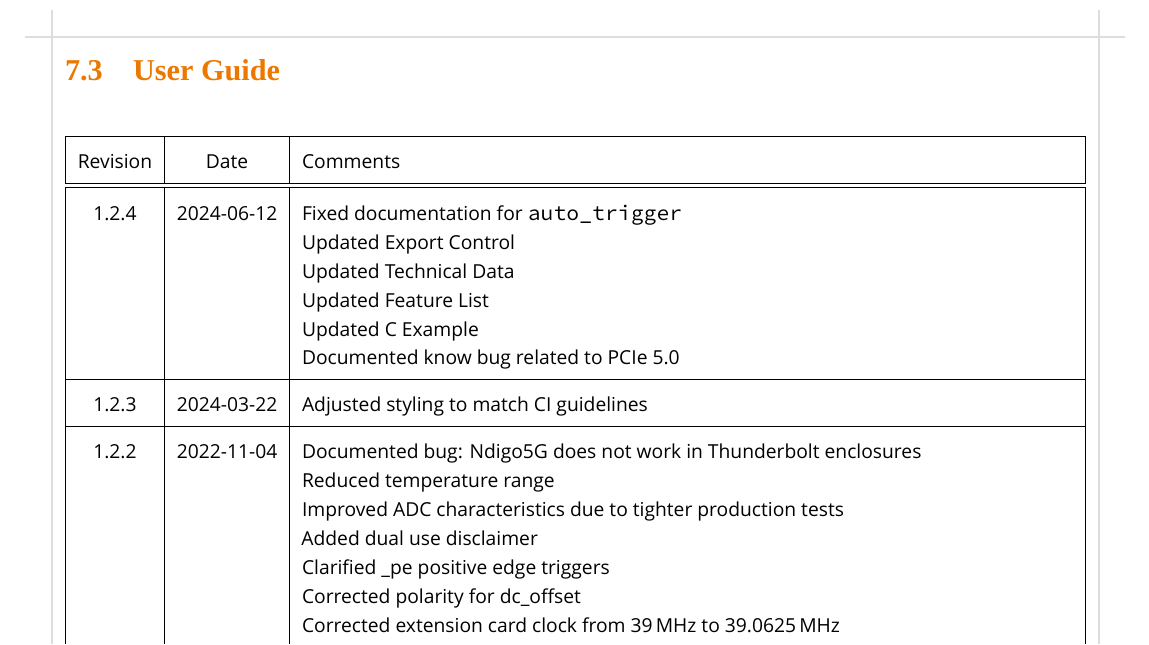
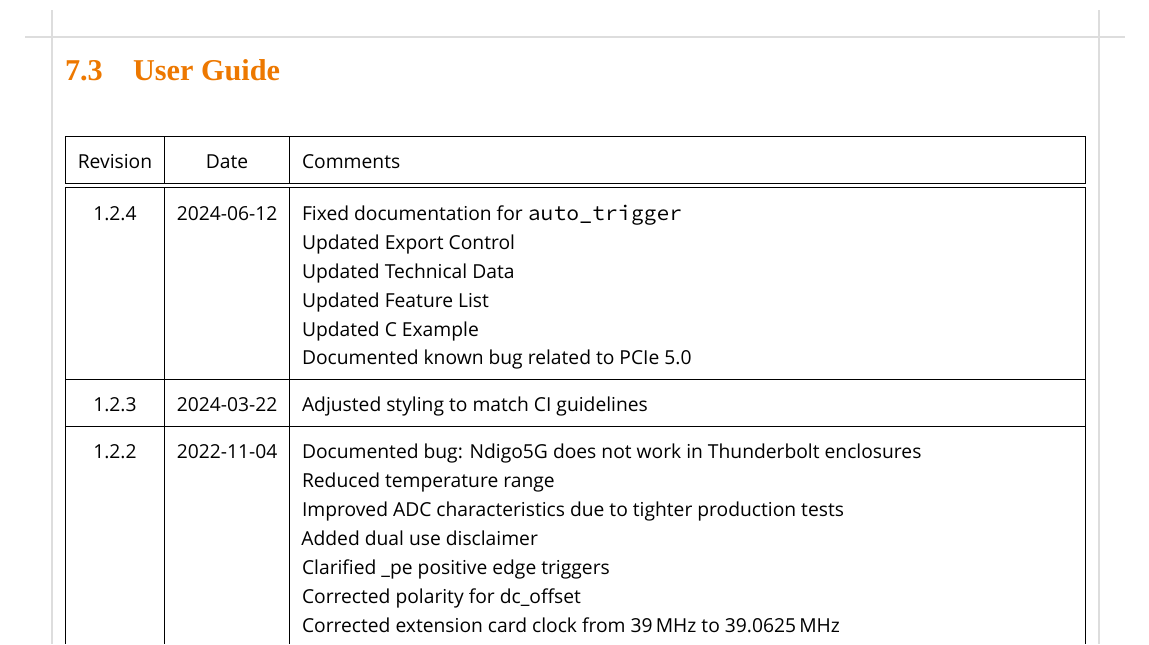
Before and after one commit to cronologic-de/ug_ndigo5g, a LaTeX thesis (Ndigo_User.tex, which reads Ndigo_UGRev.tex): part of page 53 of 53, cut so that both start at the same text. Compiled offline with XeLaTeX; a missing font is replaced by an installed copy or a similar font.

Commit message:
fix typo

```diff
--- a/Ndigo_UGRev.tex
+++ b/Ndigo_UGRev.tex
@@ -13,7 +13,7 @@
         Updated Technical Data\newline
         Updated Feature List\newline
         Updated C Example\newline
-        Documented know bug related to PCIe 5.0
+        Documented known bug related to PCIe 5.0
     \\
     \hline
     1.2.3 & 2024-03-22 &
```
